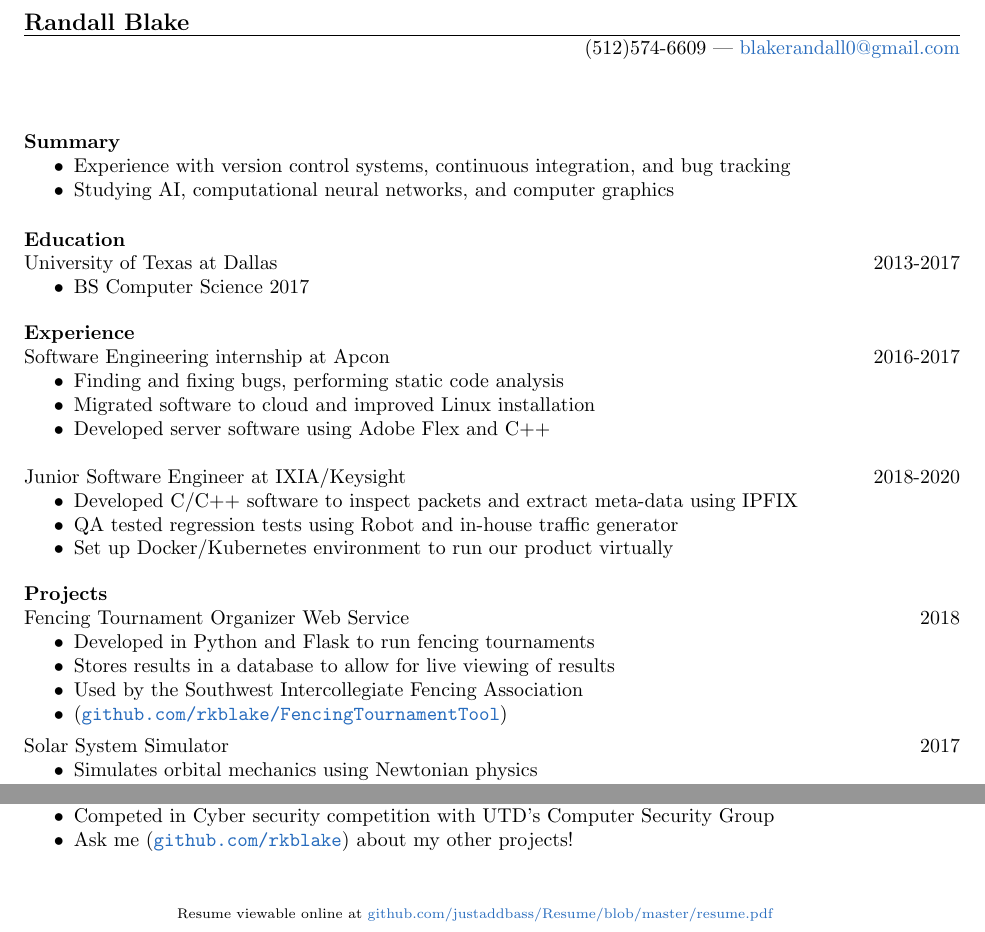
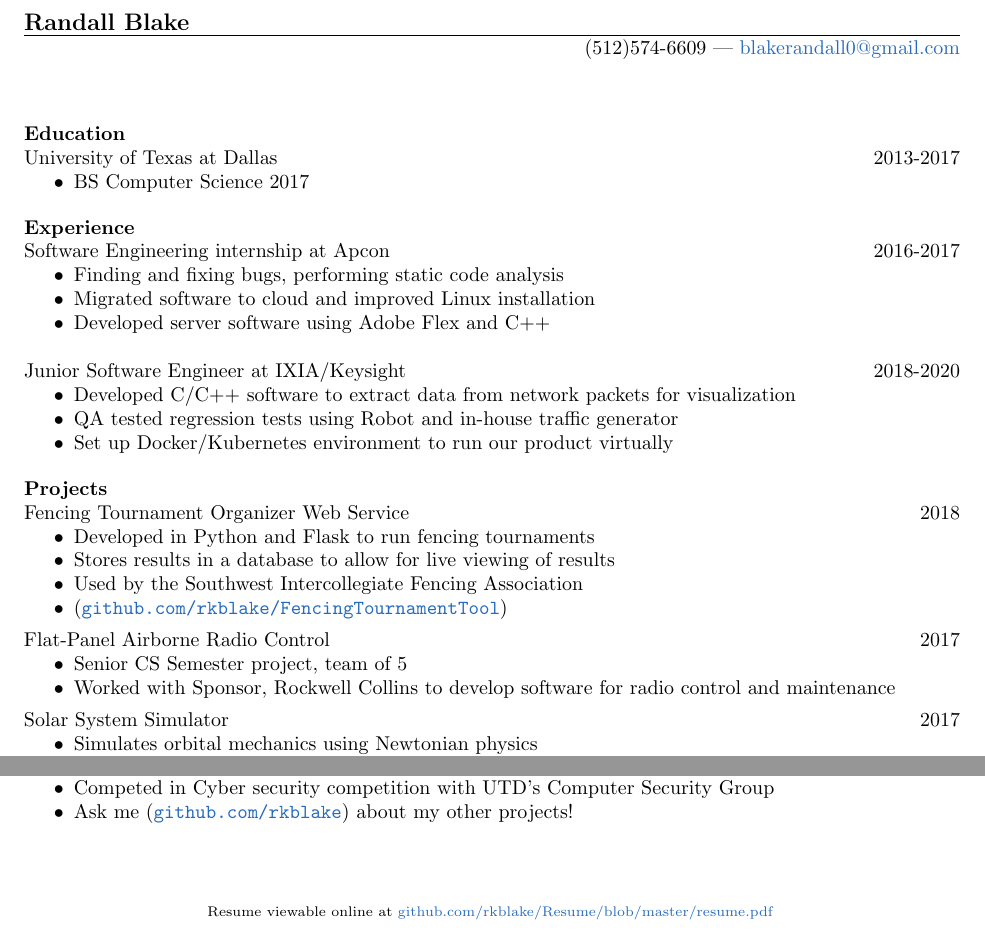
Before and after one commit to rkblake/Resume, a LaTeX CV (resume.tex): two parts of the page, joined at a grey line, cut so that both start at the same text. Compiled offline with pdfLaTeX.

Commit message:
removed summary re-added flat panel radio

```diff
--- a/resume.tex
+++ b/resume.tex
@@ -10,7 +10,7 @@
 	\topmargin=-0.5in
 
 	\lfoot {} \cfoot {}
-	\rfoot {\scriptsize{Resume viewable online at \href{https://github.com/justaddbass/Resume/blob/master/resume.pdf}{github.com/justaddbass/Resume/blob/master/resume.pdf}}}
+	\rfoot {\scriptsize{Resume viewable online at \href{https://github.com/rkblake/Resume/blob/master/resume.pdf}{github.com/rkblake/Resume/blob/master/resume.pdf}}}
 
 
 \begin{document}
@@ -21,13 +21,13 @@
 \begin{resume}
 
 \vspace{8pt}
-\section{Summary}
-\vspace{22pt}
-	\begin{itemize} \itemsep -2pt
+%\section{Summary}
+%\vspace{22pt}
+%	\begin{itemize} \itemsep -2pt
 %	\item Interested in pursuing a career in AI or computer graphics
-	\item Experience with version control systems, continuous integration, and bug tracking
-	\item Studying AI, computational neural networks, and computer graphics
-	\end{itemize}
+%	\item Experience with version control systems, continuous integration, and bug tracking
+%	\item Studying AI, computational neural networks, and computer graphics
+%	\end{itemize}
 
 \vspace{-4pt}
 \section{Education}
@@ -52,7 +52,7 @@ Software Engineering internship at Apcon
 Junior Software Engineer at IXIA/Keysight
 \hfill 2018-2020
 	\begin{itemize} \itemsep -2pt
-	\item Developed C/C++ software to inspect packets and extract meta-data using IPFIX
+	\item Developed C/C++ software to extract data from network packets for visualization
 	\item QA tested regression tests using Robot and in-house traffic generator
 	\item Set up Docker/Kubernetes environment to run our product virtually
 	\end{itemize}
@@ -79,13 +79,13 @@ Fencing Tournament Organizer Web Service
 		\item (\href{https://github.com/rkblake/FencingTournamentTool}{\texttt{github.com/rkblake/FencingTournamentTool}})
 	\end{itemize}
 
-%\vspace{-8pt}
-%Flat-Panel Airborne Radio Control
-%\hfill 2017
-%	\begin{itemize} \itemsep -2pt
-%		\item Senior CS Semester project, team of 5
-%		\item Worked with Sponsor, Rockwell Collins to develop software for radio control and maintenance
-%	\end{itemize}
+\vspace{-8pt}
+Flat-Panel Airborne Radio Control
+\hfill 2017
+	\begin{itemize} \itemsep -2pt
+		\item Senior CS Semester project, team of 5
+		\item Worked with Sponsor, Rockwell Collins to develop software for radio control and maintenance
+	\end{itemize}
 
 \vspace{-8pt}
 Solar System Simulator
```
Also changed, not shown: resume.pdf.
